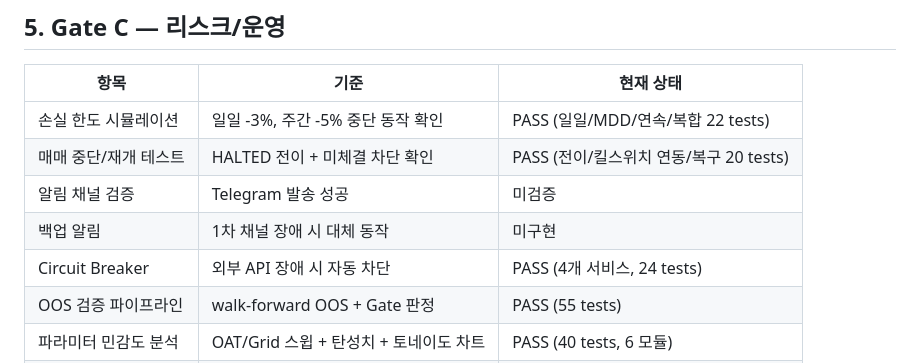
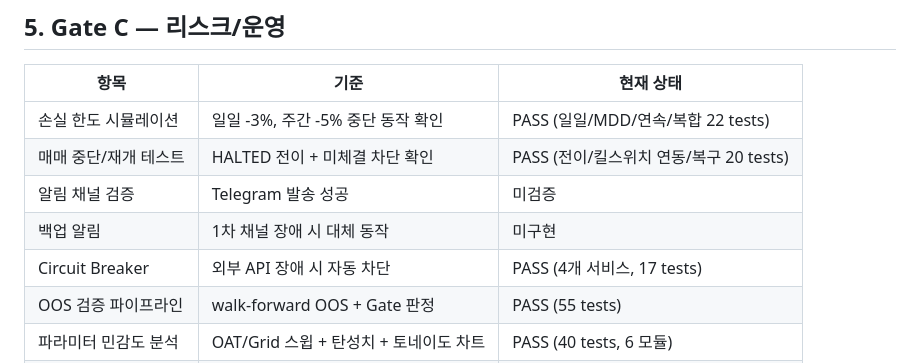
Before and after one commit to sucheol9773/aqts, a Markdown page: docs/operations/release-gates.md, the part around the change. Drawn GitHub-style.

```diff
--- a/docs/operations/release-gates.md
+++ b/docs/operations/release-gates.md
@@ -57,7 +57,7 @@ Gate A (개발/QA) → Gate B (보안) → Gate C (리스크/운영) → Gate D
 | 매매 중단/재개 테스트 | HALTED 전이 + 미체결 차단 확인 | PASS (전이/킬스위치 연동/복구 20 tests) |
 | 알림 채널 검증 | Telegram 발송 성공 | 미검증 |
 | 백업 알림 | 1차 채널 장애 시 대체 동작 | 미구현 |
-| Circuit Breaker | 외부 API 장애 시 자동 차단 | PASS (4개 서비스, 24 tests) |
+| Circuit Breaker | 외부 API 장애 시 자동 차단 | PASS (4개 서비스, 17 tests) |
 | OOS 검증 파이프라인 | walk-forward OOS + Gate 판정 | PASS (55 tests) |
 | 파라미터 민감도 분석 | OAT/Grid 스윕 + 탄성치 + 토네이도 차트 | PASS (40 tests, 6 모듈) |
 | 온콜/인수인계 | 운영 매뉴얼 + 런북 완비 | PASS (5종 문서 완비) |
```
Also changed, not shown: docs/FEATURE_STATUS.md (+3 -3 lines).
